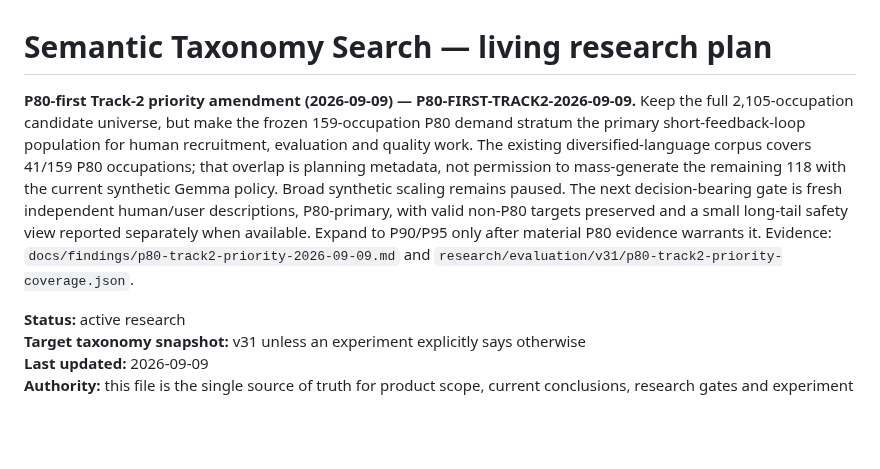
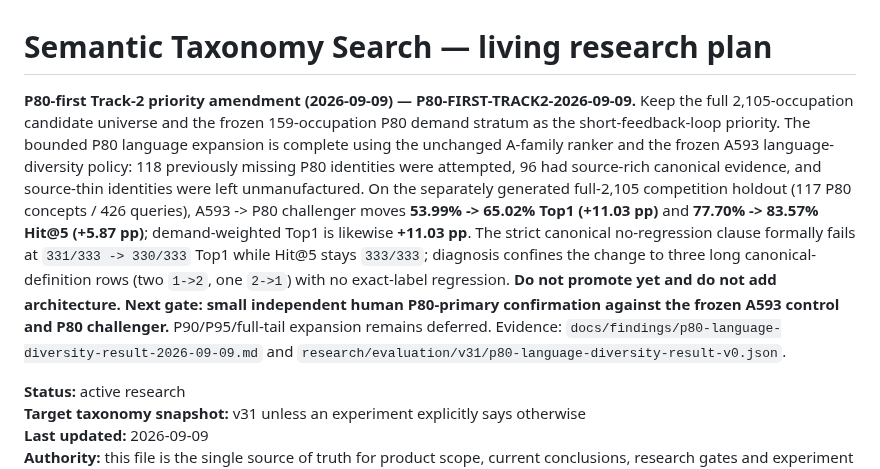
Before and after one commit to kingkong-projek/semantic-taxonomy-search, a Markdown page: docs/research-plan.md, the part around the change. Drawn GitHub-style; blank space fills up the shorter version.

```diff
--- a/docs/research-plan.md
+++ b/docs/research-plan.md
@@ -1,6 +1,6 @@
 # Semantic Taxonomy Search — living research plan
 
-**P80-first Track-2 priority amendment (2026-09-09) — P80-FIRST-TRACK2-2026-09-09.** Keep the full 2,105-occupation candidate universe, but make the frozen 159-occupation P80 demand stratum the primary short-feedback-loop population for human recruitment, evaluation and quality work. The existing diversified-language corpus covers 41/159 P80 occupations; that overlap is planning metadata, not permission to mass-generate the remaining 118 with the current synthetic Gemma policy. Broad synthetic scaling remains paused. The next decision-bearing gate is fresh independent human/user descriptions, P80-primary, with valid non-P80 targets preserved and a small long-tail safety view reported separately when available. Expand to P90/P95 only after material P80 evidence warrants it. Evidence: `docs/findings/p80-track2-priority-2026-09-09.md` and `research/evaluation/v31/p80-track2-priority-coverage.json`.
+**P80-first Track-2 priority amendment (2026-09-09) — P80-FIRST-TRACK2-2026-09-09.** Keep the full 2,105-occupation candidate universe and the frozen 159-occupation P80 demand stratum as the short-feedback-loop priority. The bounded P80 language expansion is complete using the unchanged A-family ranker and the frozen A593 language-diversity policy: 118 previously missing P80 identities were attempted, 96 had source-rich canonical evidence, and source-thin identities were left unmanufactured. On the separately generated full-2,105 competition holdout (117 P80 concepts / 426 queries), A593 -> P80 challenger moves **53.99% -> 65.02% Top1 (+11.03 pp)** and **77.70% -> 83.57% Hit@5 (+5.87 pp)**; demand-weighted Top1 is likewise **+11.03 pp**. The strict canonical no-regression clause formally fails at `331/333 -> 330/333` Top1 while Hit@5 stays `333/333`; diagnosis confines the change to three long canonical-definition rows (two `1->2`, one `2->1`) with no exact-label regression. **Do not promote yet and do not add architecture. Next gate: small independent human P80-primary confirmation against the frozen A593 control and P80 challenger.** P90/P95/full-tail expansion remains deferred. Evidence: `docs/findings/p80-language-diversity-result-2026-09-09.md` and `research/evaluation/v31/p80-language-diversity-result-v0.json`.
 
 
 **Status:** active research
```
Also changed, not shown: SSOT.md (+4 -2 lines).
